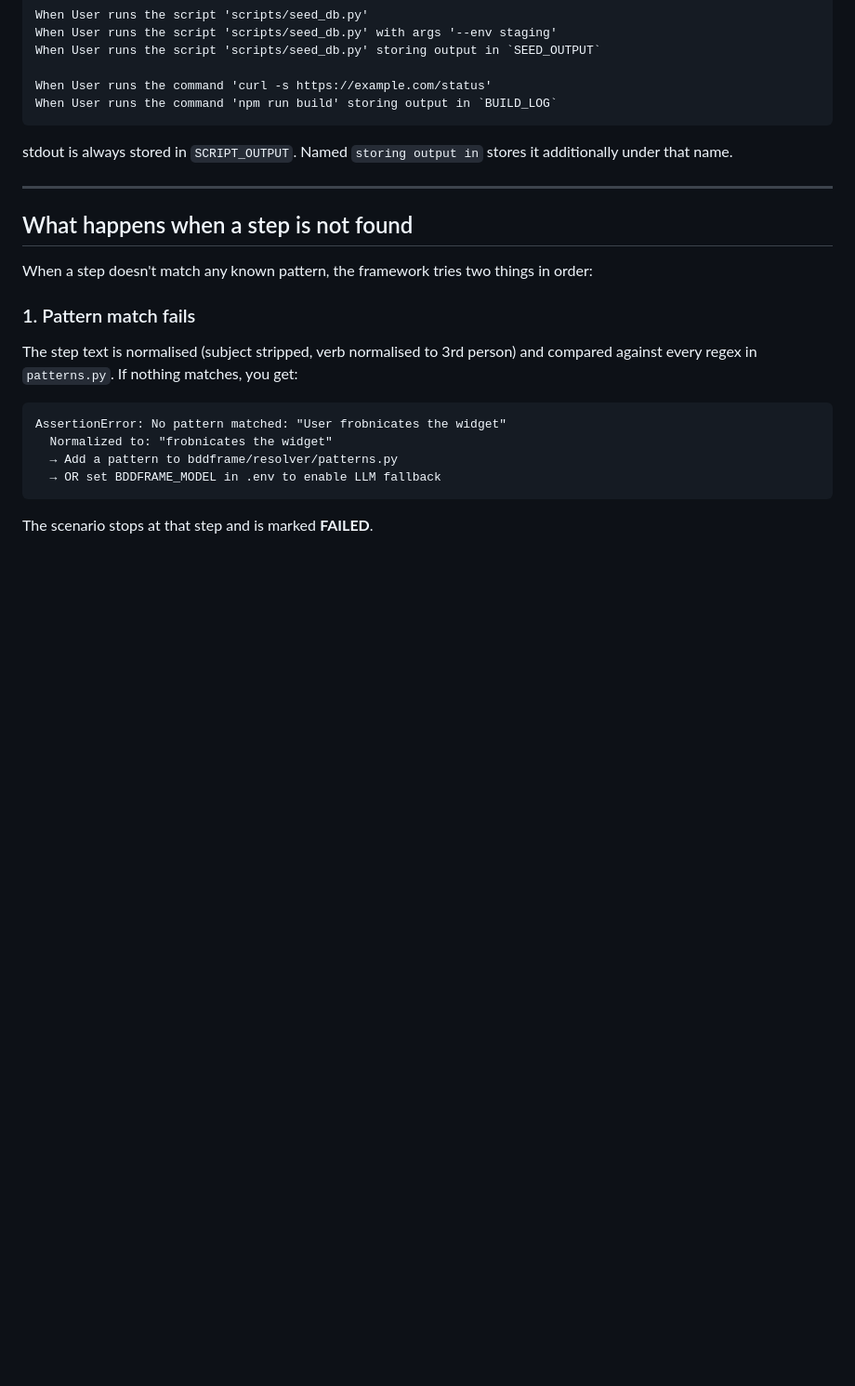
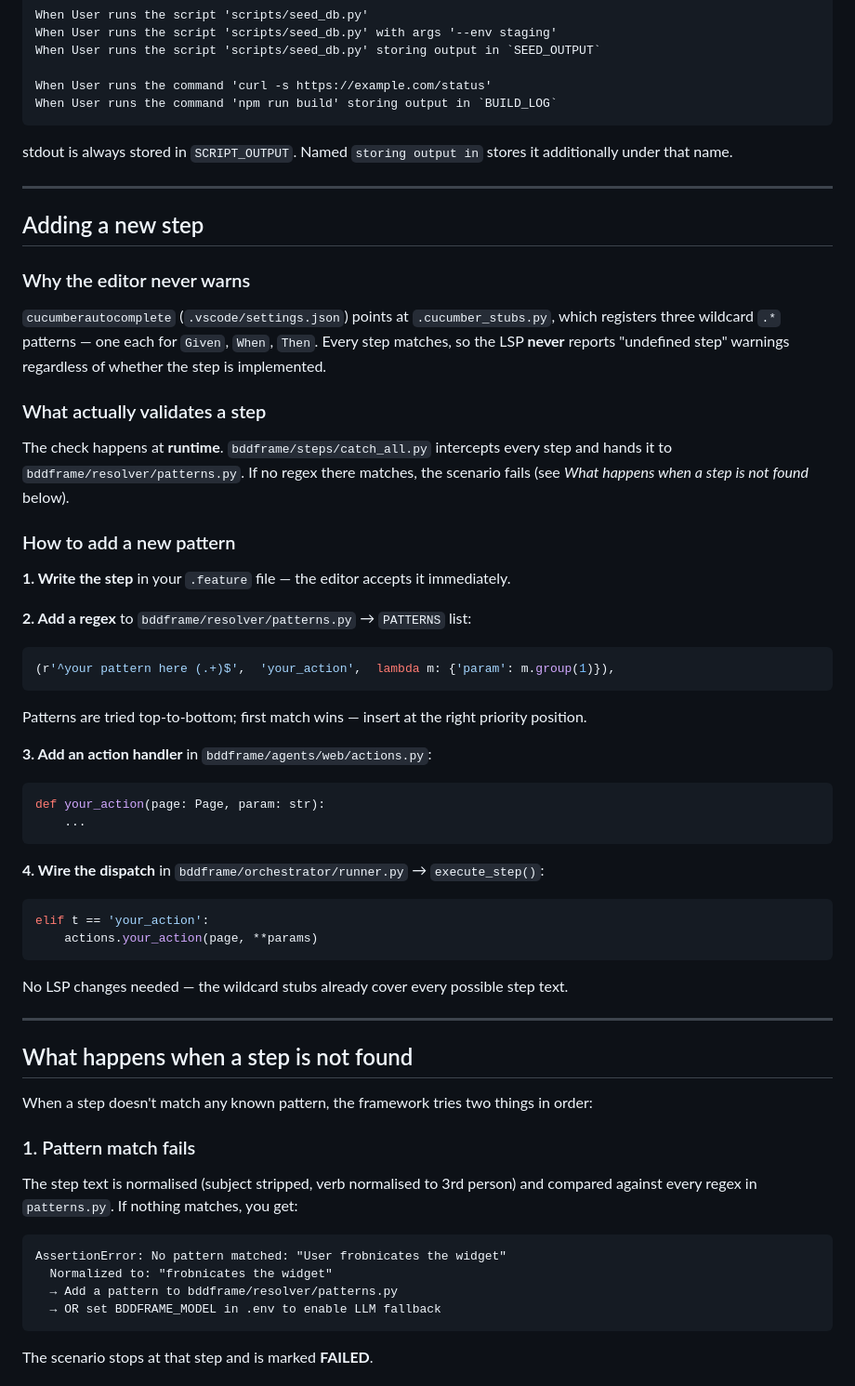
Before and after one commit to gheeno/bddframe, a Markdown page: docs/steps_dictionary.md, the part around the change. Shown at 93% size. GitHub-like rendering; blank space fills up the shorter version.

Commit message:
BFRAME_0030 docs:adding new steps guide in steps dictionary
Documents the LSP/runtime split for step validation
- explains why cucumberautocomplete never warns (wildcard stubs)
- explains that patterns.py is the real runtime gate
- step-by-step guide to add a new pattern + handler + dispatch

````diff
--- a/docs/steps_dictionary.md
+++ b/docs/steps_dictionary.md
@@ -353,6 +353,46 @@ stdout is always stored in `SCRIPT_OUTPUT`. Named `storing output in` stores it
 
 ---
 
+## Adding a new step
+
+### Why the editor never warns
+
+`cucumberautocomplete` (`.vscode/settings.json`) points at `.cucumber_stubs.py`, which registers three wildcard `.*` patterns — one each for `Given`, `When`, `Then`. Every step matches, so the LSP **never** reports "undefined step" warnings regardless of whether the step is implemented.
+
+### What actually validates a step
+
+The check happens at **runtime**. `bddframe/steps/catch_all.py` intercepts every step and hands it to `bddframe/resolver/patterns.py`. If no regex there matches, the scenario fails (see *What happens when a step is not found* below).
+
+### How to add a new pattern
+
+**1. Write the step** in your `.feature` file — the editor accepts it immediately.
+
+**2. Add a regex** to `bddframe/resolver/patterns.py` → `PATTERNS` list:
+
+```python
+(r'^your pattern here (.+)$',  'your_action',  lambda m: {'param': m.group(1)}),
+```
+
+Patterns are tried top-to-bottom; first match wins — insert at the right priority position.
+
+**3. Add an action handler** in `bddframe/agents/web/actions.py`:
+
+```python
+def your_action(page: Page, param: str):
+    ...
+```
+
+**4. Wire the dispatch** in `bddframe/orchestrator/runner.py` → `execute_step()`:
+
+```python
+elif t == 'your_action':
+    actions.your_action(page, **params)
+```
+
+No LSP changes needed — the wildcard stubs already cover every possible step text.
+
+---
+
 ## What happens when a step is not found
 
 When a step doesn't match any known pattern, the framework tries two things in order:
````
